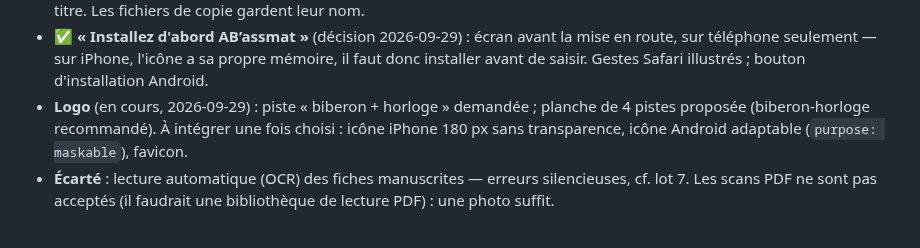
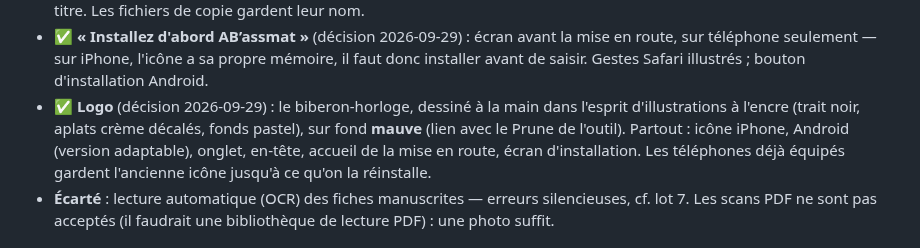
Before and after one commit to AurelienBBY/assmat-calcul-abattement, a Markdown page: docs/feuille-de-route.md, the part around the change. GitHub-like rendering.

```diff
--- a/docs/feuille-de-route.md
+++ b/docs/feuille-de-route.md
@@ -184,7 +184,7 @@ Suite de `docs/revue-2026-09-29.md`, avant toute nouvelle fonction :
 - ✅ **« Tout effacer sur cet appareil »** (Mon profil, décision 2026-09-29) : pour repartir de zéro sans passer par les réglages de l'iPhone. Avertit si la copie de secours n'est pas à jour (« Envoyer ma copie d'abord »), confirmation en deux temps, puis mise en route. La copie de secours n'est jamais touchée.
 - ✅ **Nom « AB’assmat »** (décision 2026-09-29) : sous l'icône de l'écran d'accueil (iPhone et Android), dans l'en-tête et le titre. Les fichiers de copie gardent leur nom.
 - ✅ **« Installez d'abord AB’assmat »** (décision 2026-09-29) : écran avant la mise en route, sur téléphone seulement — sur iPhone, l'icône a sa propre mémoire, il faut donc installer avant de saisir. Gestes Safari illustrés ; bouton d'installation Android.
-- **Logo** (en cours, 2026-09-29) : piste « biberon + horloge » demandée ; planche de 4 pistes proposée (biberon-horloge recommandé). À intégrer une fois choisi : icône iPhone 180 px sans transparence, icône Android adaptable (`purpose: maskable`), favicon.
+- ✅ **Logo** (décision 2026-09-29) : le biberon-horloge, dessiné à la main dans l'esprit d'illustrations à l'encre (trait noir, aplats crème décalés, fonds pastel), sur fond **mauve** (lien avec le Prune de l'outil). Partout : icône iPhone, Android (version adaptable), onglet, en-tête, accueil de la mise en route, écran d'installation. Les téléphones déjà équipés gardent l'ancienne icône jusqu'à ce qu'on la réinstalle.
 - **Écarté** : lecture automatique (OCR) des fiches manuscrites — erreurs silencieuses, cf. lot 7. Les scans PDF ne sont pas acceptés (il faudrait une bibliothèque de lecture PDF) : une photo suffit.
 
 ## Lot 7 — Pièces justificatives (décidé le 2026-07-19) — ✅ réalisé autrement au lot 13
```
Also changed, not shown: CLAUDE.md (+1 -1 lines).
